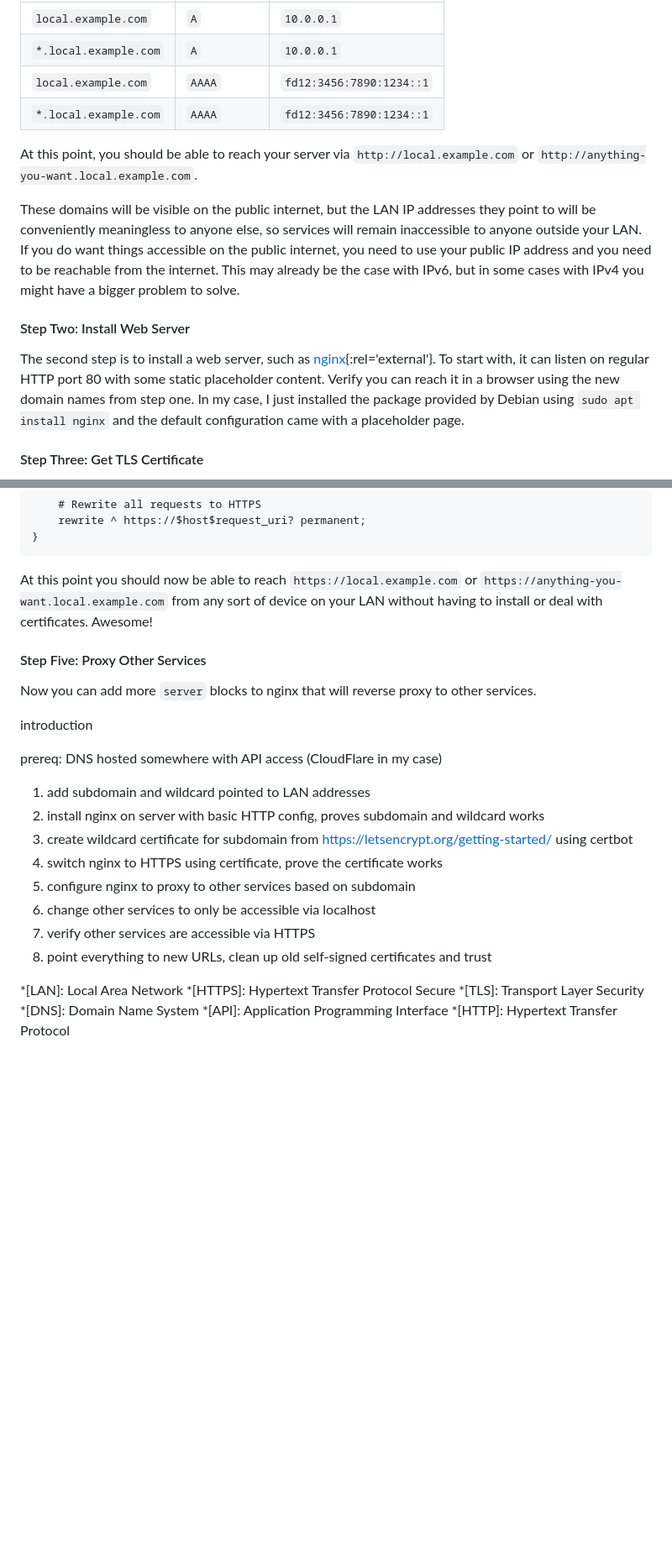
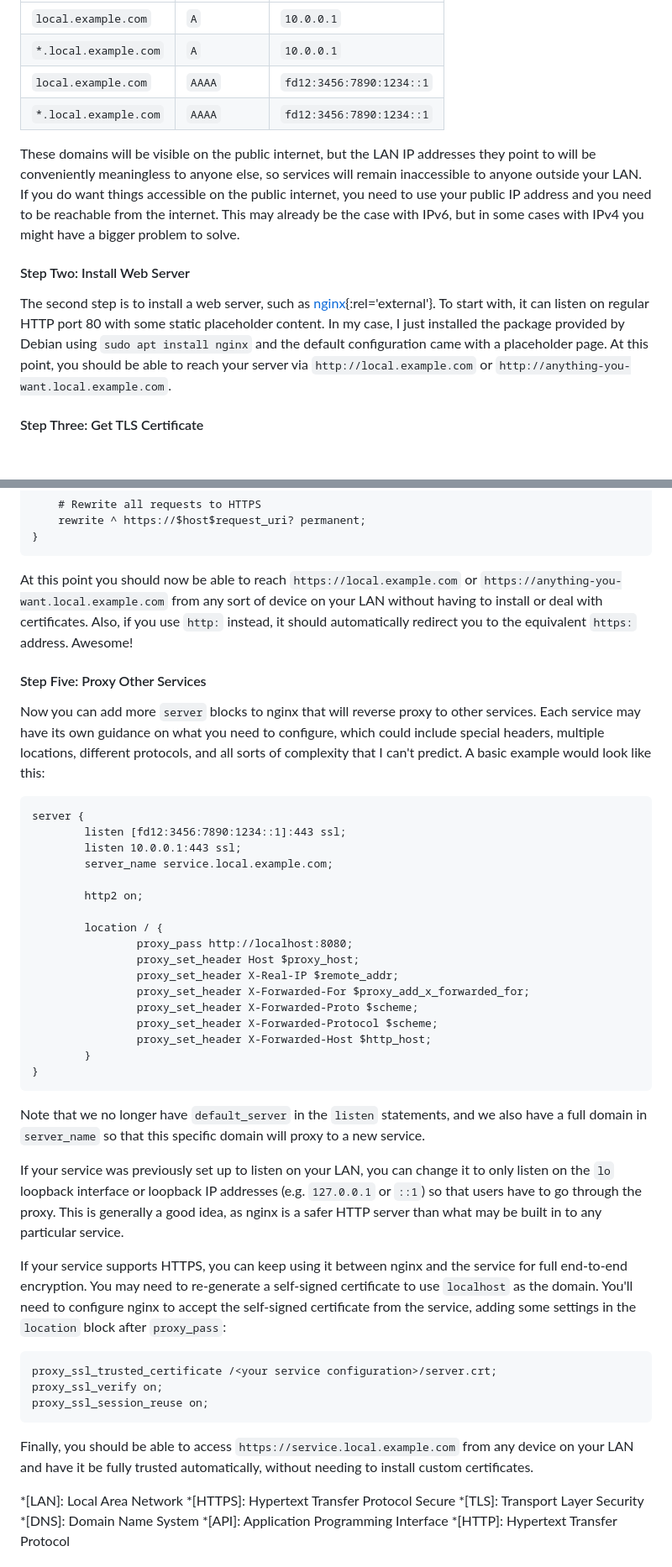
Before and after one commit to qidydl/wadny, a Markdown page: src/_posts/2026-09-13-local-tls.md, 2 parts joined by grey strips. Shown at 84% size. Drawn GitHub-style; blank space fills up the shorter version.

Commit message:
Finish writing new post

````diff
--- a/src/_drafts/local-tls.md
+++ b/src/_posts/2026-09-13-local-tls.md
@@ -21,13 +21,11 @@ The first step involves DNS, but not necessarily via an API yet. Create a sub-do
 | `local.example.com`   | `AAAA`      | `fd12:3456:7890:1234::1` |
 | `*.local.example.com` | `AAAA`      | `fd12:3456:7890:1234::1` |
 
-At this point, you should be able to reach your server via `http://local.example.com` or `http://anything-you-want.local.example.com`.
-
 These domains will be visible on the public internet, but the LAN IP addresses they point to will be conveniently meaningless to anyone else, so services will remain inaccessible to anyone outside your LAN. If you do want things accessible on the public internet, you need to use your public IP address and you need to be reachable from the internet. This may already be the case with IPv6, but in some cases with IPv4 you might have a bigger problem to solve.
 
 #### Step Two: Install Web Server
 
-The second step is to install a web server, such as [nginx](https://nginx.org/en/ "The nginx web server"){:rel='external'}. To start with, it can listen on regular HTTP port 80 with some static placeholder content. Verify you can reach it in a browser using the new domain names from step one. In my case, I just installed the package provided by Debian using `sudo apt install nginx` and the default configuration came with a placeholder page.
+The second step is to install a web server, such as [nginx](https://nginx.org/en/ "The nginx web server"){:rel='external'}. To start with, it can listen on regular HTTP port 80 with some static placeholder content. In my case, I just installed the package provided by Debian using `sudo apt install nginx` and the default configuration came with a placeholder page. At this point, you should be able to reach your server via `http://local.example.com` or `http://anything-you-want.local.example.com`.
 
 #### Step Three: Get TLS Certificate
 
@@ -70,24 +72,45 @@ server {
 }
 ```
 
-At this point you should now be able to reach `https://local.example.com` or `https://anything-you-want.local.example.com` from any sort of device on your LAN without having to install or deal with certificates. Awesome!
+At this point you should now be able to reach `https://local.example.com` or `https://anything-you-want.local.example.com` from any sort of device on your LAN without having to install or deal with certificates. Also, if you use `http:` instead, it should automatically redirect you to the equivalent `https:` address. Awesome!
 
 #### Step Five: Proxy Other Services
 
-Now you can add more `server` blocks to nginx that will reverse proxy to other services.
+Now you can add more `server` blocks to nginx that will reverse proxy to other services. Each service may have its own guidance on what you need to configure, which could include special headers, multiple locations, different protocols, and all sorts of complexity that I can't predict. A basic example would look like this:
 
-introduction
+```
+server {
+        listen [fd12:3456:7890:1234::1]:443 ssl;
+        listen 10.0.0.1:443 ssl;
+        server_name service.local.example.com;
 
-prereq: DNS hosted somewhere with API access (CloudFlare in my case)
+        http2 on;
 
-1. add subdomain and wildcard pointed to LAN addresses
-2. install nginx on server with basic HTTP config, proves subdomain and wildcard works
-3. create wildcard certificate for subdomain from https://letsencrypt.org/getting-started/ using certbot
-4. switch nginx to HTTPS using certificate, prove the certificate works
-5. configure nginx to proxy to other services based on subdomain
-6. change other services to only be accessible via localhost
-7. verify other services are accessible via HTTPS
-8. point everything to new URLs, clean up old self-signed certificates and trust
+        location / {
+                proxy_pass http://localhost:8080;
+                proxy_set_header Host $proxy_host;
+                proxy_set_header X-Real-IP $remote_addr;
+                proxy_set_header X-Forwarded-For $proxy_add_x_forwarded_for;
+                proxy_set_header X-Forwarded-Proto $scheme;
+                proxy_set_header X-Forwarded-Protocol $scheme;
+                proxy_set_header X-Forwarded-Host $http_host;
+        }
+}
+```
+
+Note that we no longer have `default_server` in the `listen` statements, and we also have a full domain in `server_name` so that this specific domain will proxy to a new service.
+
+If your service was previously set up to listen on your LAN, you can change it to only listen on the `lo` loopback interface or loopback IP addresses (e.g. `127.0.0.1` or `::1`) so that users have to go through the proxy. This is generally a good idea, as nginx is a safer HTTP server than what may be built in to any particular service.
+
+If your service supports HTTPS, you can keep using it between nginx and the service for full end-to-end encryption. You may need to re-generate a self-signed certificate to use `localhost` as the domain. You'll need to configure nginx to accept the self-signed certificate from the service, adding some settings in the `location` block after `proxy_pass`:
+
+```
+proxy_ssl_trusted_certificate /<your service configuration>/server.crt;
+proxy_ssl_verify on;
+proxy_ssl_session_reuse on;
+```
+
+Finally, you should be able to access `https://service.local.example.com` from any device on your LAN and have it be fully trusted automatically, without needing to install custom certificates.
 
 *[LAN]: Local Area Network
 *[HTTPS]: Hypertext Transfer Protocol Secure
````
Also changed, not shown: other parts of src/_posts/2026-09-13-local-tls.md (+8 -4 lines).
